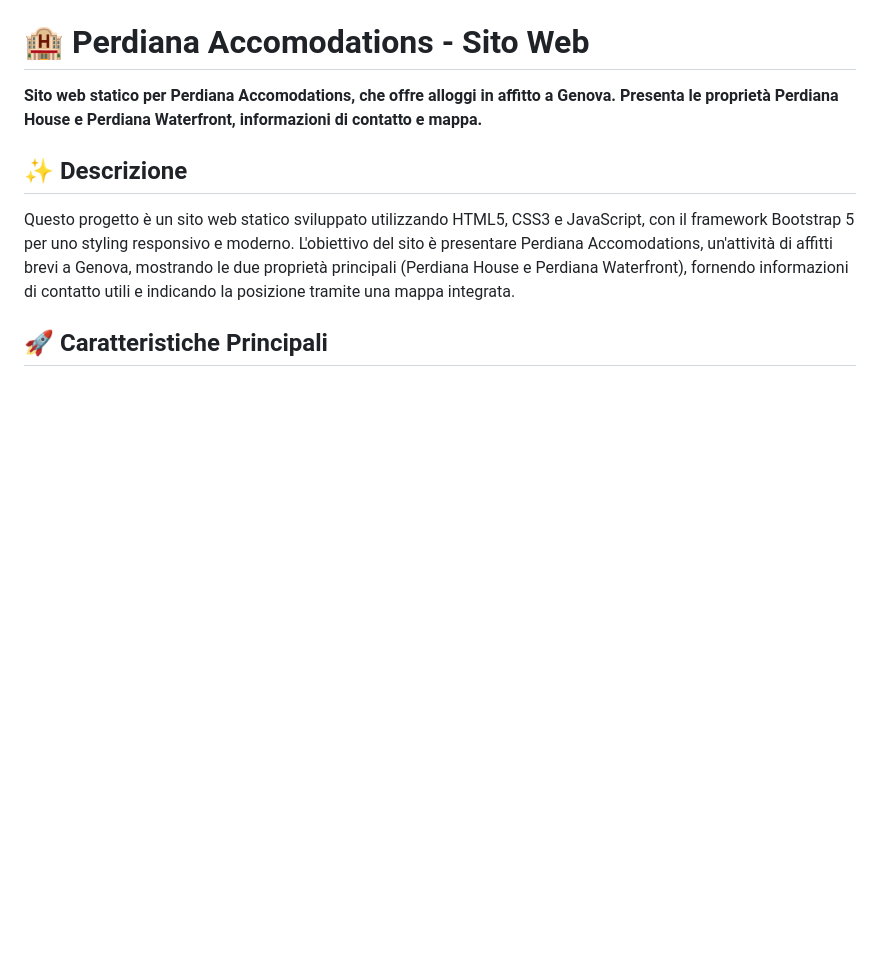
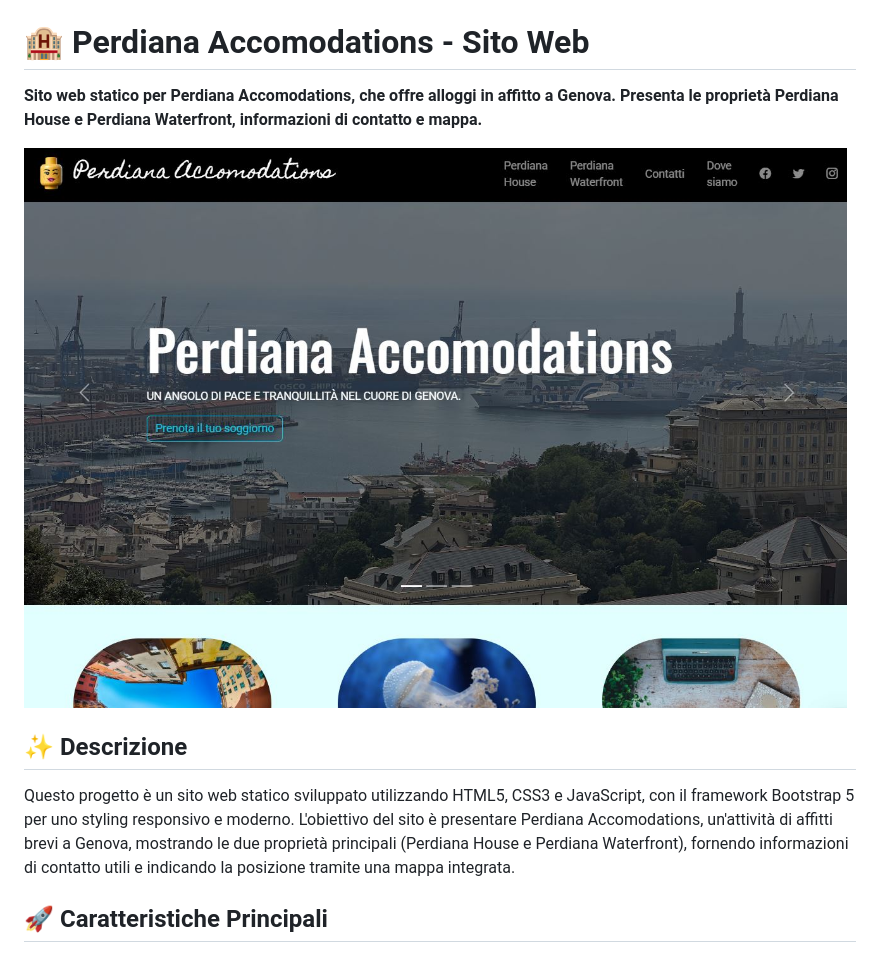
Before and after one commit to davide017017/PerdianaSite, a Markdown page: README.md, the part around the change. Drawn GitHub-style; pictures changed too: Perdiana-Screenshot.JPG (added); blank space fills up the shorter version.

Commit message:
Readmme

```diff
--- a/README.md
+++ b/README.md
@@ -7,6 +7,8 @@
 # 🏨 Perdiana Accomodations - Sito Web
 
 **Sito web statico per Perdiana Accomodations, che offre alloggi in affitto a Genova. Presenta le proprietà Perdiana House e Perdiana Waterfront, informazioni di contatto e mappa.**
+
+![Screenshot della Todo List App](Perdiana-Screenshot.JPG)
 
 ## ✨ Descrizione
 
```
Also changed, not shown: 1 other file.
